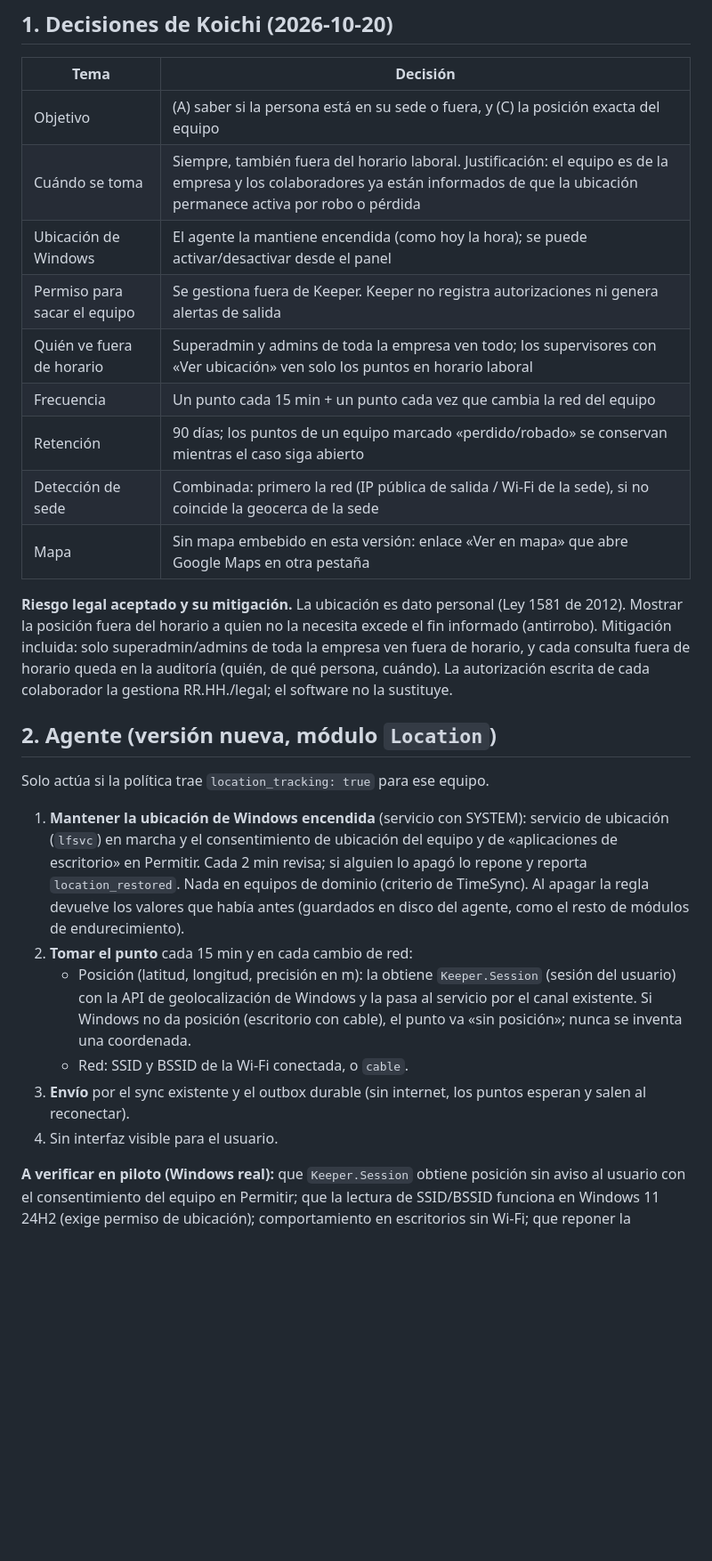
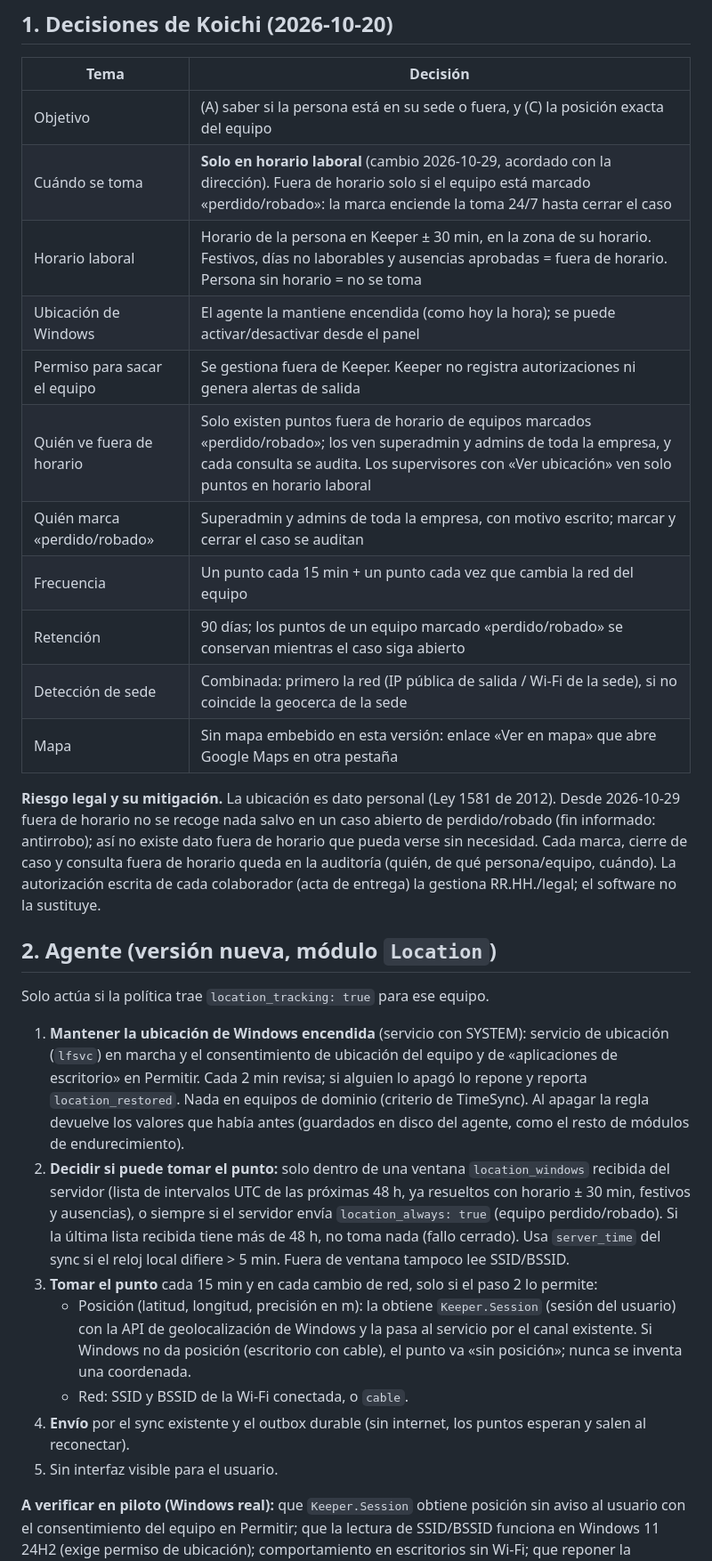
Before and after one commit to KoichiFumikatsu/AZCKeeper, a Markdown page: docs/design/2026-10-20-ubicacion-equipo.md, the part around one of its changes. Shown at 89% size. Rendered like a GitHub page; blank space fills up the shorter version.

```diff
--- a/docs/design/2026-10-20-ubicacion-equipo.md
+++ b/docs/design/2026-10-20-ubicacion-equipo.md
@@ -8,19 +8,22 @@ hoy `pending => true` y contratable por decisión de Koichi (2026-10-20). Este d
 | Tema | Decisión |
 |---|---|
 | Objetivo | (A) saber si la persona está en su sede o fuera, y (C) la posición exacta del equipo |
-| Cuándo se toma | Siempre, también fuera del horario laboral. Justificación: el equipo es de la empresa y los colaboradores ya están informados de que la ubicación permanece activa por robo o pérdida |
+| Cuándo se toma | **Solo en horario laboral** (cambio 2026-10-29, acordado con la dirección). Fuera de horario solo si el equipo está marcado «perdido/robado»: la marca enciende la toma 24/7 hasta cerrar el caso |
+| Horario laboral | Horario de la persona en Keeper ± 30 min, en la zona de su horario. Festivos, días no laborables y ausencias aprobadas = fuera de horario. Persona sin horario = no se toma |
 | Ubicación de Windows | El agente la mantiene encendida (como hoy la hora); se puede activar/desactivar desde el panel |
 | Permiso para sacar el equipo | Se gestiona fuera de Keeper. Keeper no registra autorizaciones ni genera alertas de salida |
-| Quién ve fuera de horario | Superadmin y admins de toda la empresa ven todo; los supervisores con «Ver ubicación» ven solo los puntos en horario laboral |
+| Quién ve fuera de horario | Solo existen puntos fuera de horario de equipos marcados «perdido/robado»; los ven superadmin y admins de toda la empresa, y cada consulta se audita. Los supervisores con «Ver ubicación» ven solo puntos en horario laboral |
+| Quién marca «perdido/robado» | Superadmin y admins de toda la empresa, con motivo escrito; marcar y cerrar el caso se auditan |
 | Frecuencia | Un punto cada 15 min + un punto cada vez que cambia la red del equipo |
 | Retención | 90 días; los puntos de un equipo marcado «perdido/robado» se conservan mientras el caso siga abierto |
 | Detección de sede | Combinada: primero la red (IP pública de salida / Wi-Fi de la sede), si no coincide la geocerca de la sede |
 | Mapa | Sin mapa embebido en esta versión: enlace «Ver en mapa» que abre Google Maps en otra pestaña |
 
-**Riesgo legal aceptado y su mitigación.** La ubicación es dato personal (Ley 1581 de 2012). Mostrar la posición fuera del
-horario a quien no la necesita excede el fin informado (antirrobo). Mitigación incluida: solo superadmin/admins de toda la
-empresa ven fuera de horario, y cada consulta fuera de horario queda en la auditoría (quién, de qué persona, cuándo). La
-autorización escrita de cada colaborador la gestiona RR.HH./legal; el software no la sustituye.
+**Riesgo legal y su mitigación.** La ubicación es dato personal (Ley 1581 de 2012). Desde 2026-10-29 fuera de horario no
+se recoge nada salvo en un caso abierto de perdido/robado (fin informado: antirrobo); así no existe dato fuera de horario
+que pueda verse sin necesidad. Cada marca, cierre de caso y consulta fuera de horario queda en la auditoría (quién, de qué
+persona/equipo, cuándo). La autorización escrita de cada colaborador (acta de entrega) la gestiona RR.HH./legal; el
+software no la sustituye.
 
 ## 2. Agente (versión nueva, módulo `Location`)
 
@@ -30,13 +33,17 @@ Solo actúa si la política trae `location_tracking: true` para ese equipo.
    consentimiento de ubicación del equipo y de «aplicaciones de escritorio» en Permitir. Cada 2 min revisa; si alguien lo
    apagó lo repone y reporta `location_restored`. Nada en equipos de dominio (criterio de TimeSync). Al apagar la regla
    devuelve los valores que había antes (guardados en disco del agente, como el resto de módulos de endurecimiento).
-2. **Tomar el punto** cada 15 min y en cada cambio de red:
+2. **Decidir si puede tomar el punto:** solo dentro de una ventana `location_windows` recibida del servidor (lista de
+   intervalos UTC de las próximas 48 h, ya resueltos con horario ± 30 min, festivos y ausencias), o siempre si el servidor
+   envía `location_always: true` (equipo perdido/robado). Si la última lista recibida tiene más de 48 h, no toma nada
+   (fallo cerrado). Usa `server_time` del sync si el reloj local difiere > 5 min. Fuera de ventana tampoco lee SSID/BSSID.
+3. **Tomar el punto** cada 15 min y en cada cambio de red, solo si el paso 2 lo permite:
    - Posición (latitud, longitud, precisión en m): la obtiene `Keeper.Session` (sesión del usuario) con la API de
      geolocalización de Windows y la pasa al servicio por el canal existente. Si Windows no da posición (escritorio con
      cable), el punto va «sin posición»; nunca se inventa una coordenada.
    - Red: SSID y BSSID de la Wi-Fi conectada, o `cable`.
-3. **Envío** por el sync existente y el outbox durable (sin internet, los puntos esperan y salen al reconectar).
-4. Sin interfaz visible para el usuario.
+4. **Envío** por el sync existente y el outbox durable (sin internet, los puntos esperan y salen al reconectar).
+5. Sin interfaz visible para el usuario.
 
 **A verificar en piloto (Windows real):** que `Keeper.Session` obtiene posición sin aviso al usuario con el consentimiento
 del equipo en Permitir; que la lectura de SSID/BSSID funciona en Windows 11 24H2 (exige permiso de ubicación); comportamiento
```
Also changed, not shown: other parts of docs/design/2026-10-20-ubicacion-equipo.md (+22 -8 lines).
